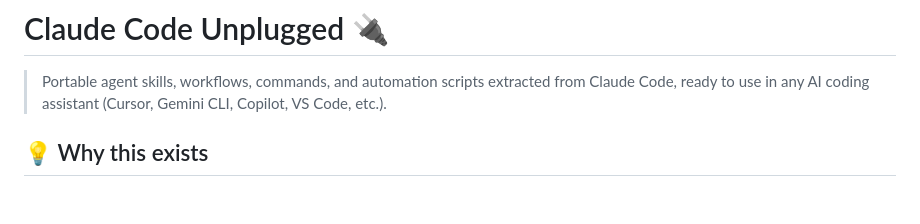
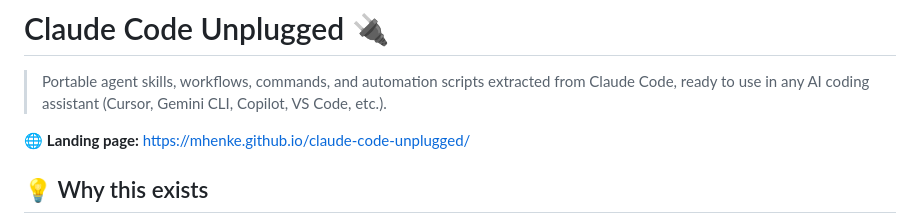
Before and after one commit to mhenke/claude-code-unplugged, a Markdown page: README.md, the part around the change. GitHub-like rendering; blank space fills up the shorter version.

Commit message:
docs: add GitHub Pages landing page URL to README

```diff
--- a/README.md
+++ b/README.md
@@ -1,6 +1,8 @@
 # Claude Code Unplugged 🔌
 
 > Portable agent skills, workflows, commands, and automation scripts extracted from Claude Code, ready to use in any AI coding assistant (Cursor, Gemini CLI, Copilot, VS Code, etc.).
+
+🌐 **Landing page:** [https://mhenke.github.io/claude-code-unplugged/](https://mhenke.github.io/claude-code-unplugged/)
 
 ## 💡 Why this exists
 
```
